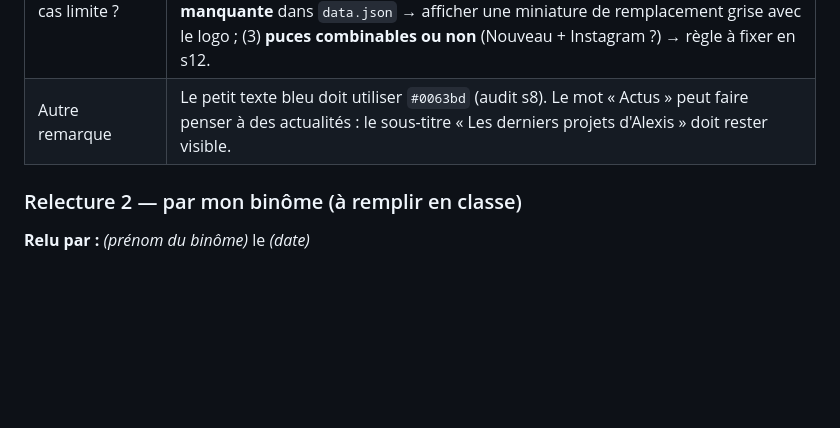
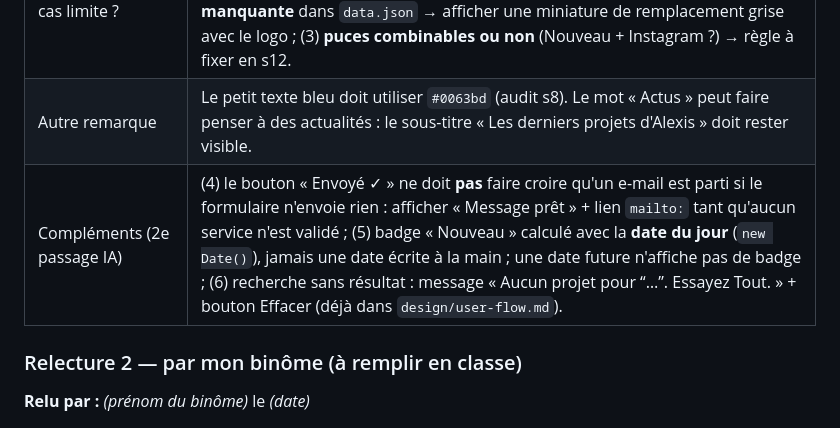
Before and after one commit to alexisfabre-ship-it/m291-alexis, a Markdown page: brief.md, the part around the change. Drawn GitHub-style; blank space fills up the shorter version.

Commit message:
Ajoute l'index des exercices et complète la relecture IA du brief

```diff
--- a/brief.md
+++ b/brief.md
@@ -96,6 +96,7 @@ Polices : Gantari Bold (titres, interface) et Baskerville (sous-titres, descript
 | Le périmètre est-il réaliste en 4 semaines ? | Oui, **si les notifications restent un bonus**. Point d'attention : 30 fiches demandent 30 images. Prévoir des miniatures légères (≤ 100 Ko, 400 × 400 px) et réutiliser les vrais visuels de mes projets plutôt que d'en créer de nouveaux. |
 | Manque-t-il un cas limite ? | Oui, trois : (1) **où part le formulaire de contact ?** Un site GitHub Pages ne peut pas envoyer d'e-mail seul → décider : message de confirmation seulement, lien `mailto:`, ou service gratuit (ex. Formspree, à valider avec le prof) ; (2) **image manquante** dans `data.json` → afficher une miniature de remplacement grise avec le logo ; (3) **puces combinables ou non** (Nouveau + Instagram ?) → règle à fixer en s12. |
 | Autre remarque | Le petit texte bleu doit utiliser `#0063bd` (audit s8). Le mot « Actus » peut faire penser à des actualités : le sous-titre « Les derniers projets d'Alexis » doit rester visible. |
+| Compléments (2e passage IA) | (4) le bouton « Envoyé ✓ » ne doit **pas** faire croire qu'un e-mail est parti si le formulaire n'envoie rien : afficher « Message prêt » + lien `mailto:` tant qu'aucun service n'est validé ; (5) badge « Nouveau » calculé avec la **date du jour** (`new Date()`), jamais une date écrite à la main ; une date future n'affiche pas de badge ; (6) recherche sans résultat : message « Aucun projet pour “…”. Essayez Tout. » + bouton Effacer (déjà dans `design/user-flow.md`). |
 
 ### Relecture 2 — par mon binôme (à remplir en classe)
 
```
Also changed, not shown: exercices/README.md (added, +11 -0 lines).
